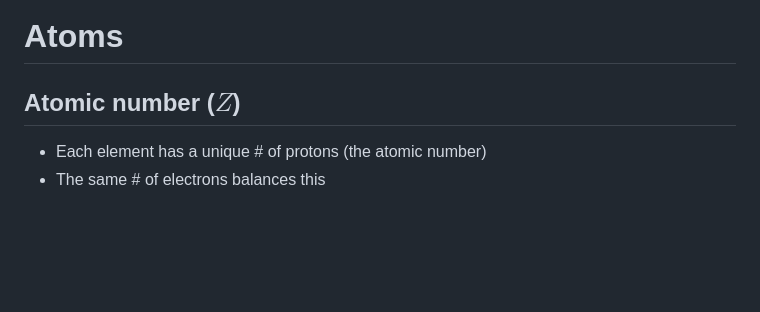
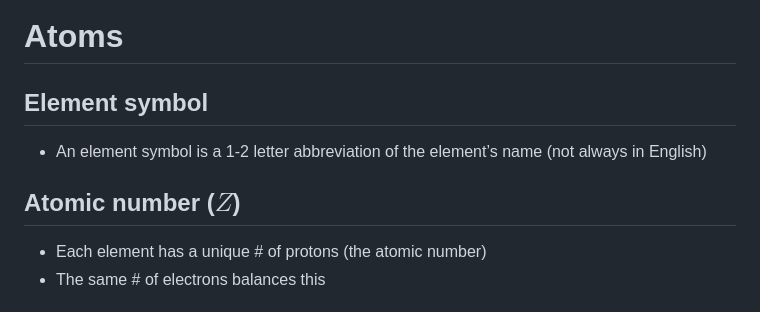
Before and after one commit to donbt256/Chemistry, a Markdown page: Atoms.md, the part around the change. Drawn GitHub-style; blank space fills up the shorter version.

Commit message:
create/update 'Atoms.md' file

```diff
--- a/Atoms.md
+++ b/Atoms.md
@@ -12,7 +12,9 @@
 - Charge of -1
 - Mass of $\frac{1}{1823} \approx 0$
 # Atoms
-  ## Atomic number ($Z$)
+## Element symbol
+- An element symbol is a 1-2 letter abbreviation of the element’s name (not always in English)
+## Atomic number ($Z$)
 - Each element has a unique # of protons (the atomic number)
 - The same # of electrons balances this
 ## Mass number ($A$)
```
